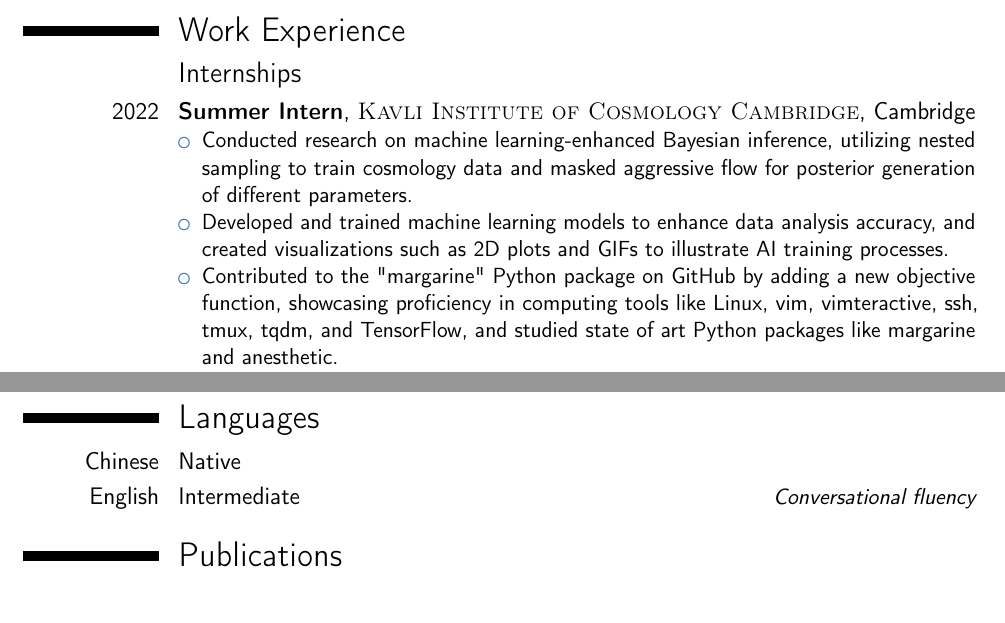
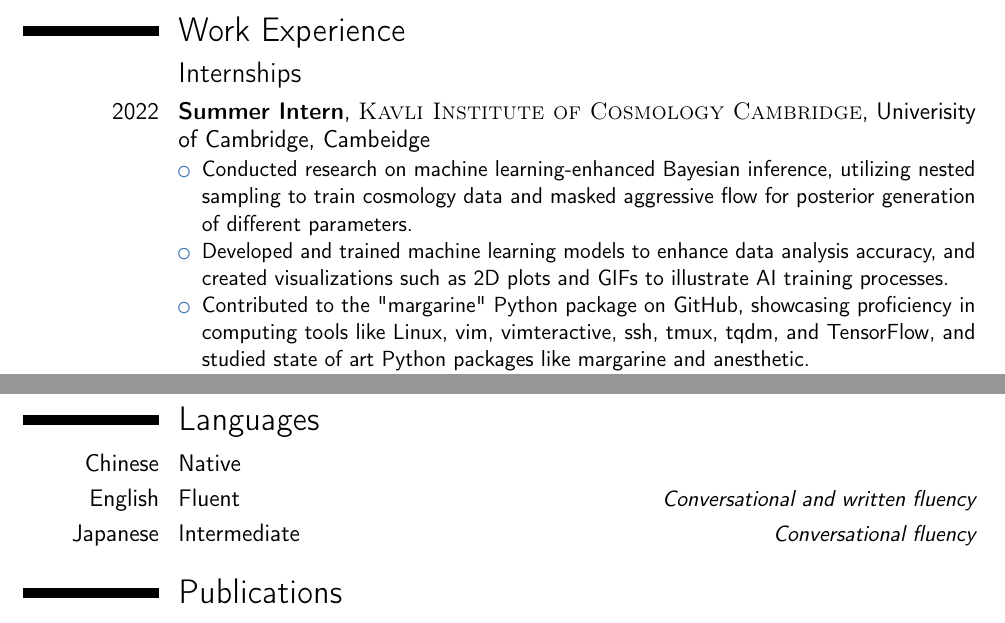
Before and after one commit to BeichenXu/CV, a LaTeX CV (CV.tex): two parts of pages 1 and 2 of 2, joined at a grey line, cut so that both start at the same text. Compiled offline with pdfLaTeX.

Commit message:
Update CV.tex

```diff
--- a/CV.tex
+++ b/CV.tex
@@ -67,11 +67,11 @@
 
 \subsection{Internships}
 
-\cventry{2022}{Summer Intern}{\textsc{Kavli Institute of Cosmology Cambridge}}{Cambridge}{}{
+\cventry{2022}{Summer Intern}{\textsc{Kavli Institute of Cosmology Cambridge}}{Univerisity of Cambridge}{Cambeidge}{
 \begin{itemize}
     \item Conducted research on machine learning-enhanced Bayesian inference, utilizing nested sampling to train cosmology data and masked aggressive flow for posterior generation of different parameters.
     \item Developed and trained machine learning models to enhance data analysis accuracy, and created visualizations such as 2D plots and GIFs to illustrate AI training processes.
-    \item Contributed to the "margarine" Python package on GitHub by adding a new objective function, showcasing proficiency in computing tools like Linux, vim, vimteractive, ssh, tmux, tqdm, and TensorFlow,  and studied state of art Python packages like margarine and anesthetic.
+    \item Contributed to the "margarine" Python package on GitHub, showcasing proficiency in computing tools like Linux, vim, vimteractive, ssh, tmux, tqdm, and TensorFlow,  and studied state of art Python packages like margarine and anesthetic.
     \item Collaborated closely with a PhD student, engaging in regular discussions to refine research approaches, resulting in improved methodology and outcomes.
     \item Participated in an academic club, enhancing technical knowledge and communication skills by reading and discussing cutting-edge research papers with colleagues.
 \end{itemize}}
@@ -118,7 +118,8 @@
 \section{Languages}
 
 \cvitemwithcomment{Chinese}{Native}{}
-\cvitemwithcomment{English}{Intermediate}{Conversational fluency}
+\cvitemwithcomment{English}{Fluent}{Conversational and written fluency}
+\cvitemwithcomment{Japanese}{Intermediate}{Conversational fluency}
 
 %----------------------------------------------------------------------------------------
 
```
